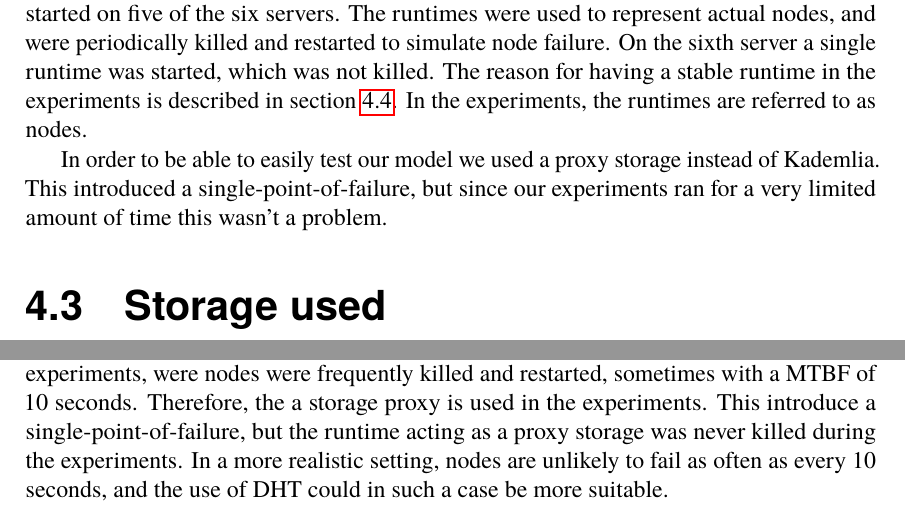
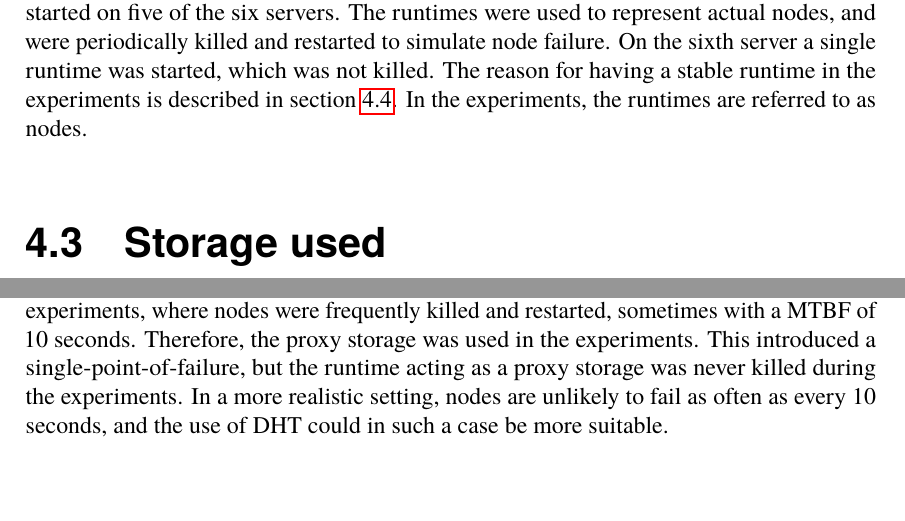
Before and after one commit to PStahl/master_thesis, a LaTeX thesis (report.tex): two parts of page 46 of 85, joined at a grey line, cut so that both start at the same text. Compiled offline with pdfLaTeX.

Commit message:
update storage used

```diff
--- a/report.tex
+++ b/report.tex
@@ -1030,13 +1030,8 @@ In the experiments, a cluster consisting of 6 inter-connected servers with homog
 
 As mentioned in \cref{ch:design}, the model was implemented in the IoT application environment Calvin. In the experiments, one or two depending, on experiment, runtimes were started on five of the six servers. The runtimes were used to represent actual nodes, and were periodically killed and restarted to simulate node failure. On the sixth server a single runtime was started, which was not killed. The reason for having a stable runtime in the experiments is described in~\cref{sec:eval_application}. In the experiments, the runtimes are referred to as nodes.
 
-%TODO
-% I believe we have to mention the storage..
-In order to be able to easily test our model we used a proxy storage instead of Kademlia. This introduced a single-point-of-failure, but since our experiments ran for a very limited amount of time this wasn't a problem.
-%due to few number of runtimes? a very unrealistic low mtbf..?
-
 \section{Storage used} \label{sec:eval_storage}
-As mentioned in~\cref{design:calvin_storage}, Calvin supports both using the Kademlia implementation of DHT, and a proxy storage. We experienced the DHT to be very unstable, and not suitable for our experiments, were nodes were frequently killed and restarted, sometimes with a MTBF of 10 seconds. Therefore, the a storage proxy is used in the experiments. This introduce a single-point-of-failure, but the runtime acting as a proxy storage was never killed during the experiments. In a more realistic setting, nodes are unlikely to fail as often as every 10 seconds, and the use of DHT could in such a case be more suitable.
+As mentioned in~\cref{design:calvin_storage}, Calvin supports both the Kademlia implementation of DHT, and a proxy storage. We experienced the DHT to be very unstable, and not suitable for our experiments, where nodes were frequently killed and restarted, sometimes with a MTBF of 10 seconds. Therefore, the proxy storage was used in the experiments. This introduced a single-point-of-failure, but the runtime acting as a proxy storage was never killed during the experiments. In a more realistic setting, nodes are unlikely to fail as often as every 10 seconds, and the use of DHT could in such a case be more suitable.
 
 \subsection{Simulating node failure} \label{sec:simulating_node_failure}
 As mentioned, the servers used in the experiments had homogeneous hardware components, but varying failure rates were simulated by killing and restarting the runtimes with varying rates.
```
